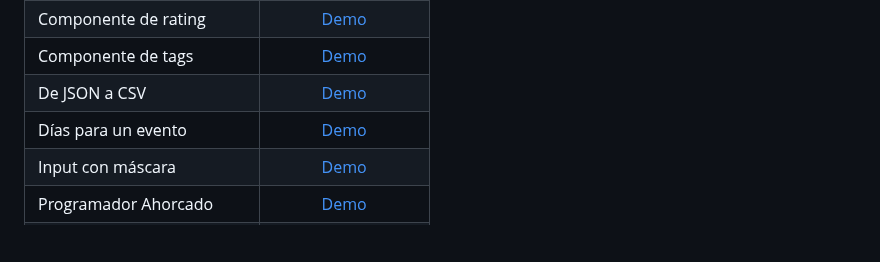
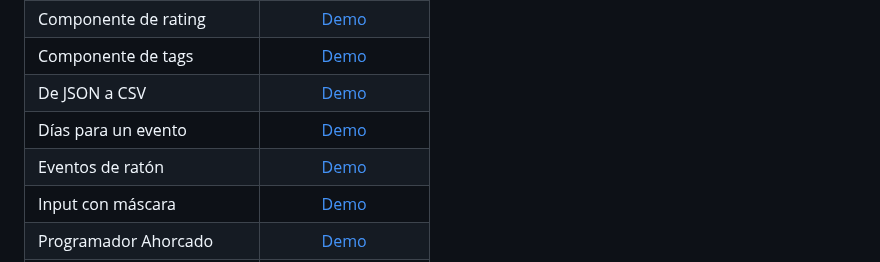
Before and after one commit to JuananA1000/Proyectos-Varios, a Markdown page: README.md, the part around the change. Rendered like a GitHub page; blank space fills up the shorter version.

Commit message:
Despliegue Eventos de Ratón

```diff
--- a/README.md
+++ b/README.md
@@ -14,6 +14,7 @@ En este repositorio se han desarrollado los siguientes proyectos:
 | Componente de tags          | [Demo](https://componente-de-tags.netlify.app/)       |
 | De JSON a CSV               | [Demo](https://json-a-csv.netlify.app)                |
 | Días para un evento         | [Demo](https://dias-para-evento.netlify.app/)         |
+| Eventos de ratón            | [Demo](https://eventos-de-raton.netlify.app)          |
 | Input con máscara           | [Demo](https://input-con-mascara.netlify.app)         |
 | Programador Ahorcado        | [Demo](https://programador-ahorcado.netlify.app/)     |
 | Sala de cine                | [Demo](https://sala-de-cine.netlify.app)              |
```
